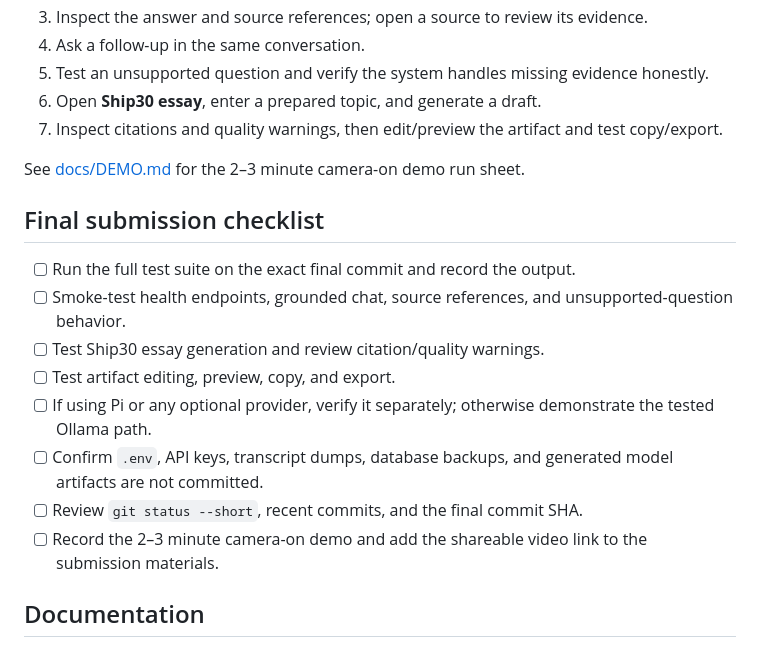
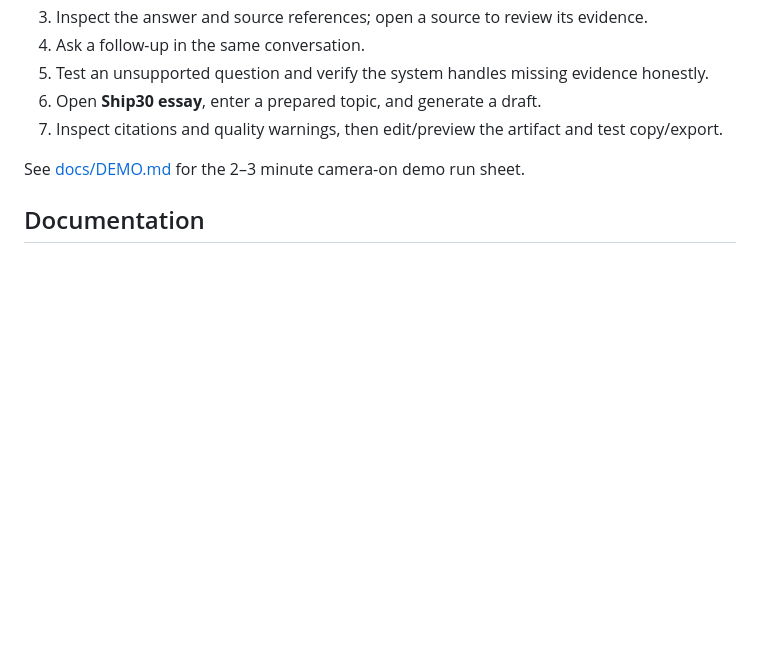
Before and after one commit to Balavishvas/lenny-growth-assistant, a Markdown page: README.md, the part around the change. Drawn GitHub-style; blank space fills up the shorter version.

Commit message:
docs: remove final submission checklist from README

```diff
--- a/README.md
+++ b/README.md
@@ -140,17 +140,6 @@ Re-run tests on the exact final commit before submission and report the actual o
 
 See [docs/DEMO.md](docs/DEMO.md) for the 2–3 minute camera-on demo run sheet.
 
-## Final submission checklist
-
-- [ ] Run the full test suite on the exact final commit and record the output.
-- [ ] Smoke-test health endpoints, grounded chat, source references, and unsupported-question behavior.
-- [ ] Test Ship30 essay generation and review citation/quality warnings.
-- [ ] Test artifact editing, preview, copy, and export.
-- [ ] If using Pi or any optional provider, verify it separately; otherwise demonstrate the tested Ollama path.
-- [ ] Confirm `.env`, API keys, transcript dumps, database backups, and generated model artifacts are not committed.
-- [ ] Review `git status --short`, recent commits, and the final commit SHA.
-- [ ] Record the 2–3 minute camera-on demo and add the shareable video link to the submission materials.
-
 ## Documentation
 
 - [Product requirements](docs/PRD.md)
```
